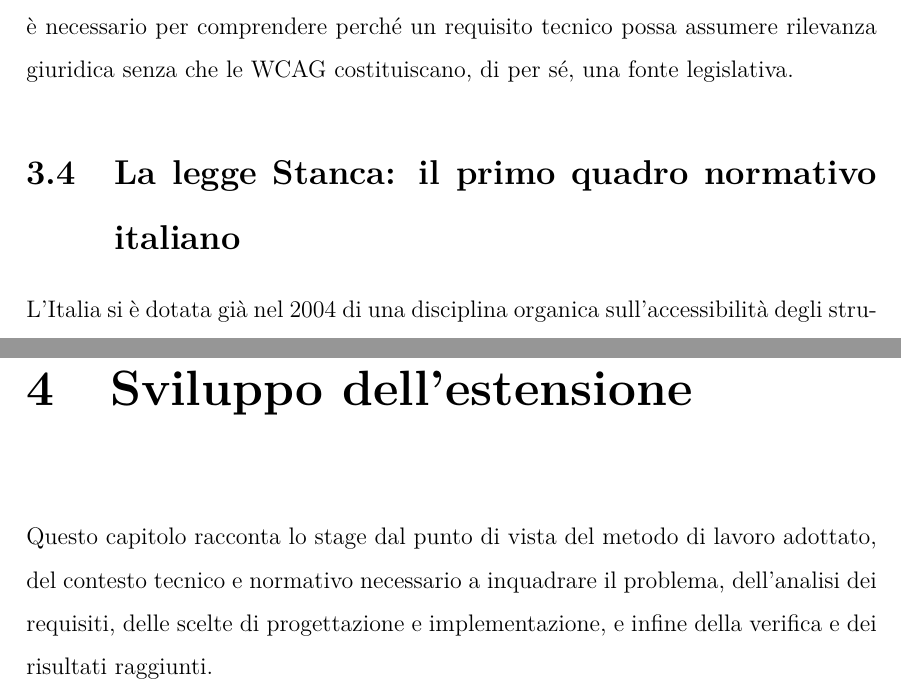
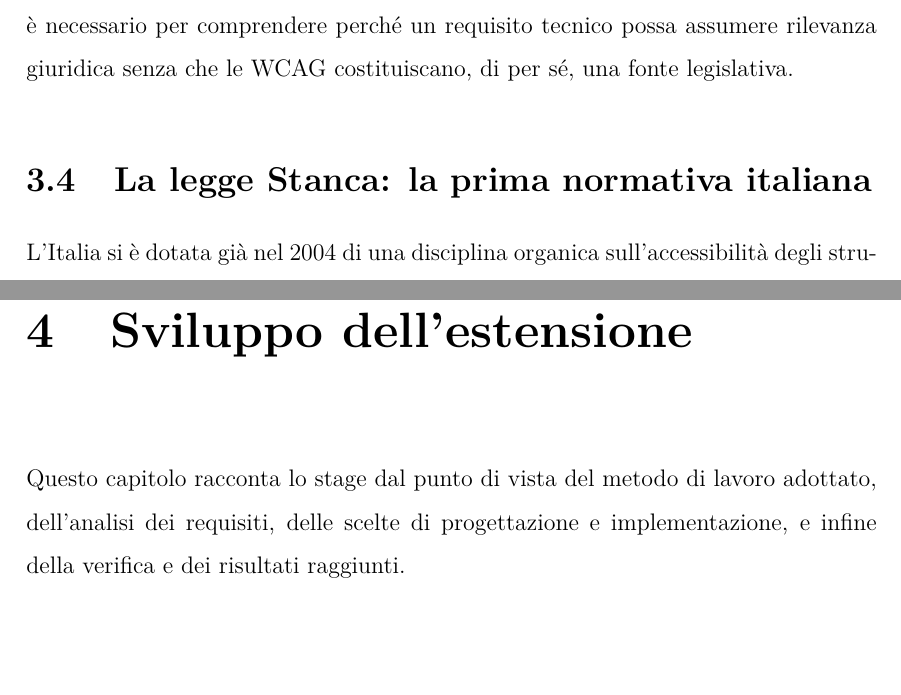
Before and after one commit to sofdb/Tesi-triennale, a LaTeX thesis (thesis/files/thesis.tex, which reads thesis/files/chapters/3_quadro_normativo_tecnico.tex, thesis/files/chapters/4_sviluppo_estensione.tex): two parts of pages 26 and 36 of 41, joined at a grey line, cut so that both start at the same text, the shorter picture padded with empty space. Compiled offline with pdfLaTeX.

Commit message:
doc(cap3-4): correzione refusi

```diff
--- a/thesis/files/chapters/3_quadro_normativo_tecnico.tex
+++ b/thesis/files/chapters/3_quadro_normativo_tecnico.tex
@@ -44,7 +44,7 @@ La continuità tra questi diversi livelli di riferimento mostra come i quattro p
 
 I principi dell'accessibilità web trovano applicazione all'interno di un sistema composto da fonti di natura e livello differenti. Le WCAG definiscono il quadro tecnico per l'accessibilità dei contenuti web; le norme tecniche europee ne collegano i requisiti al più ampio insieme dei prodotti e servizi ICT; le direttive europee stabiliscono obblighi e ambiti di applicazione; infine, la normativa italiana e le linee guida AGID ne disciplinano l'applicazione nell'ordinamento nazionale. Distinguere questi livelli è necessario per comprendere perché un requisito tecnico possa assumere rilevanza giuridica senza che le WCAG costituiscano, di per sé, una fonte legislativa.
 
-\section{La legge Stanca: il primo quadro normativo italiano}
+\section{La legge Stanca: la prima normativa italiana}
 
 L'Italia si è dotata già nel 2004 di una disciplina organica sull'accessibilità degli strumenti informatici. La legge 9 gennaio 2004, n.~4, nota come legge Stanca, riconosce il diritto di accesso alle fonti di informazione e ai relativi servizi attraverso gli strumenti informatici e telematici, con particolare riferimento alle persone con disabilità\footcite[art.~1]{legge:stanca}. La disciplina è stata successivamente modificata per adeguarsi all'evoluzione tecnologica e al quadro europeo, includendo espressamente siti web e applicazioni mobili e, in determinate condizioni, anche soggetti privati di grandi dimensioni\footcite[art.~3, commi~1 e 1-bis]{legge:stanca}.
 
--- a/thesis/files/chapters/4_sviluppo_estensione.tex
+++ b/thesis/files/chapters/4_sviluppo_estensione.tex
@@ -1,7 +1,7 @@
 \chapter{Sviluppo dell'estensione}
 \label{chap:sviluppo-estensione}
 
-Questo capitolo racconta lo stage dal punto di vista del metodo di lavoro adottato, del contesto tecnico e normativo necessario a inquadrare il problema, dell'analisi dei requisiti, delle scelte di progettazione e implementazione, e infine della verifica e dei risultati raggiunti.
+Questo capitolo racconta lo stage dal punto di vista del metodo di lavoro adottato, dell'analisi dei requisiti, delle scelte di progettazione e implementazione, e infine della verifica e dei risultati raggiunti.
 
 \section{Metodo di lavoro}
 \label{sec:metodo-lavoro}
```
Also changed, not shown: thesis/files/chapters/3_quadro_normativo_tecnico.tex (4 more changed lines).
